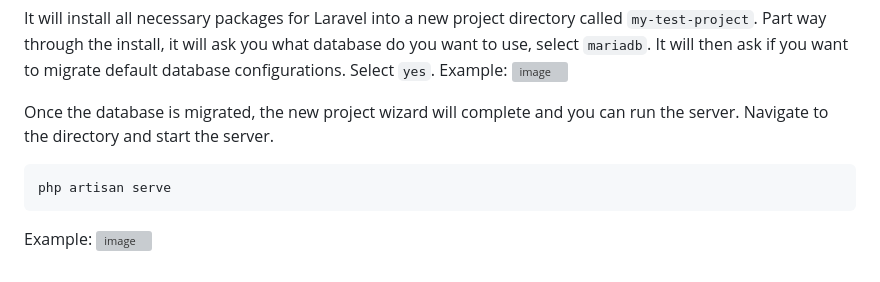
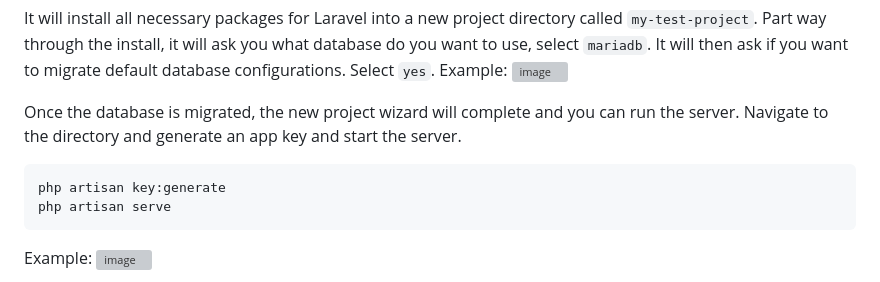
Before and after one commit to trusted2caregit/prototype_laravel, a Markdown page: SETUP_ENV.md, the part around the change. GitHub-like rendering; grey boxes are pictures that could not be loaded.

````diff
--- a/SETUP_ENV.md
+++ b/SETUP_ENV.md
@@ -108,8 +108,9 @@ It will install all necessary packages for Laravel into a new project directory
 Example:
 ![image](https://github.com/user-attachments/assets/f3c61059-0c8c-442b-a079-76e147ad09ee)
 
-Once the database is migrated, the new project wizard will complete and you can run the server. Navigate to the directory and start the server.
+Once the database is migrated, the new project wizard will complete and you can run the server. Navigate to the directory and generate an app key and start the server.
 ```
+php artisan key:generate
 php artisan serve
 ```
 Example:
````
